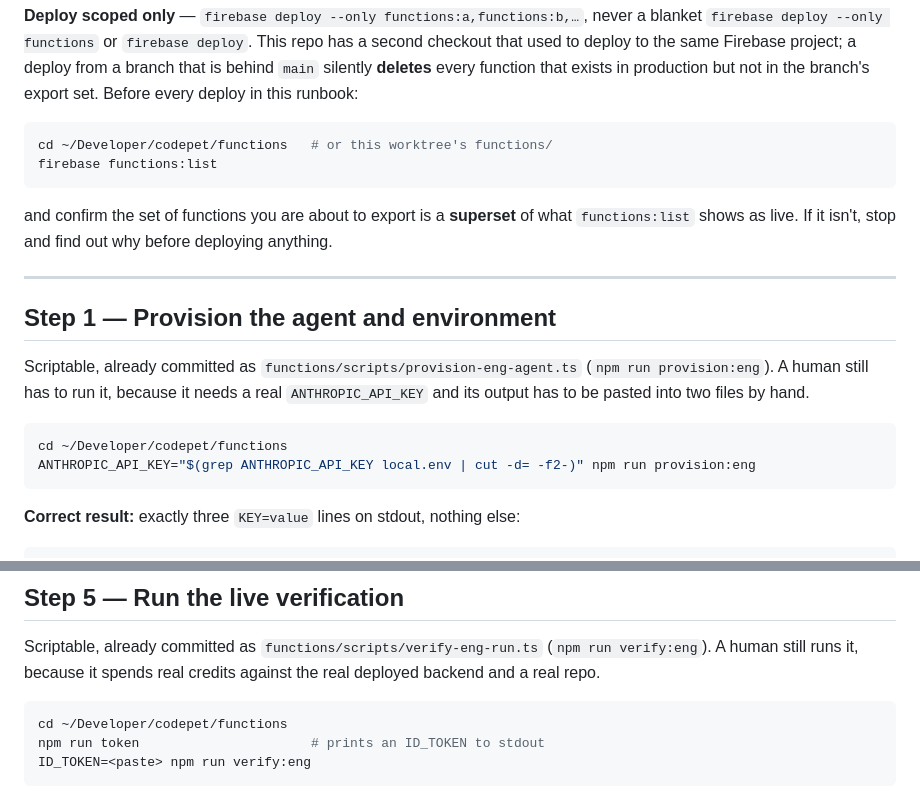
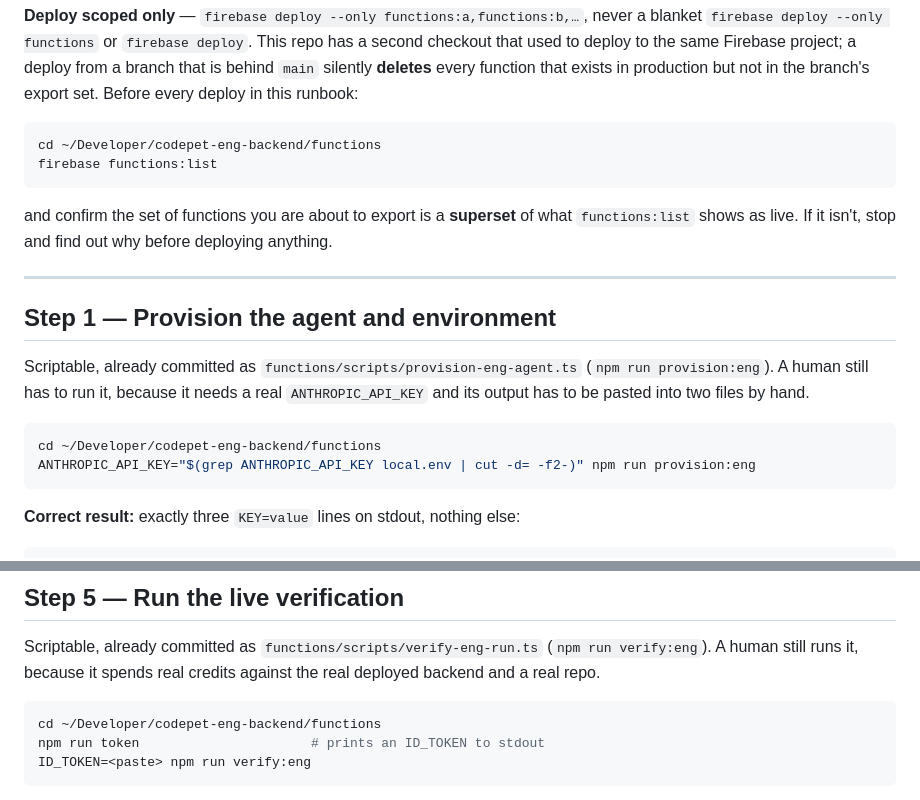
Before and after one commit to My-Outcasts/codepet, a Markdown page: docs/superpowers/RUNBOOK-engineering-backend.md, 2 parts joined by grey strips. GitHub-like rendering.

Commit message:
docs(runbook): point every command at the worktree, not ~/Developer/codepet
`npm run provision:eng` and `npm run verify:eng` only exist on this branch —
`~/Developer/codepet/functions/scripts/provision-eng-agent.ts` does not
exist, so following the runbook verbatim fails at step 1 with a missing
script. The `firebase functions:list` check has the same problem in reverse:
the export set that matters is the one about to be deployed, which is this
worktree's.

````diff
--- a/docs/superpowers/RUNBOOK-engineering-backend.md
+++ b/docs/superpowers/RUNBOOK-engineering-backend.md
@@ -34,7 +34,7 @@ every function that exists in production but not in the branch's export set.
 Before every deploy in this runbook:
 
 ```bash
-cd ~/Developer/codepet/functions   # or this worktree's functions/
+cd ~/Developer/codepet-eng-backend/functions
 firebase functions:list
 ```
 
@@ -52,7 +52,7 @@ real `ANTHROPIC_API_KEY` and its output has to be pasted into two files by
 hand.
 
 ```bash
-cd ~/Developer/codepet/functions
+cd ~/Developer/codepet-eng-backend/functions
 ANTHROPIC_API_KEY="$(grep ANTHROPIC_API_KEY local.env | cut -d= -f2-)" npm run provision:eng
 ```
 
@@ -188,7 +188,7 @@ Scriptable, already committed as `functions/scripts/verify-eng-run.ts`
 credits against the real deployed backend and a real repo.
 
 ```bash
-cd ~/Developer/codepet/functions
+cd ~/Developer/codepet-eng-backend/functions
 npm run token                      # prints an ID_TOKEN to stdout
 ID_TOKEN=<paste> npm run verify:eng
 ```
````
